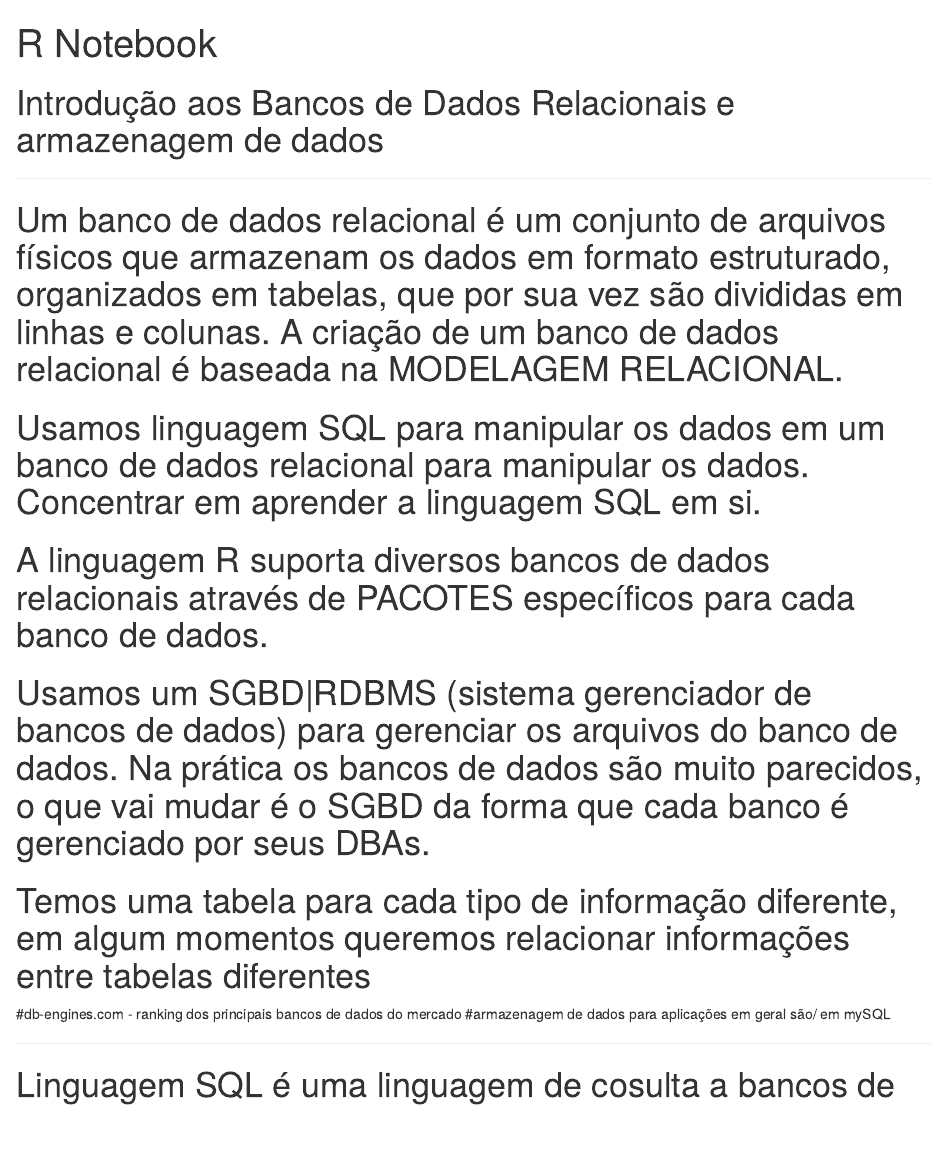
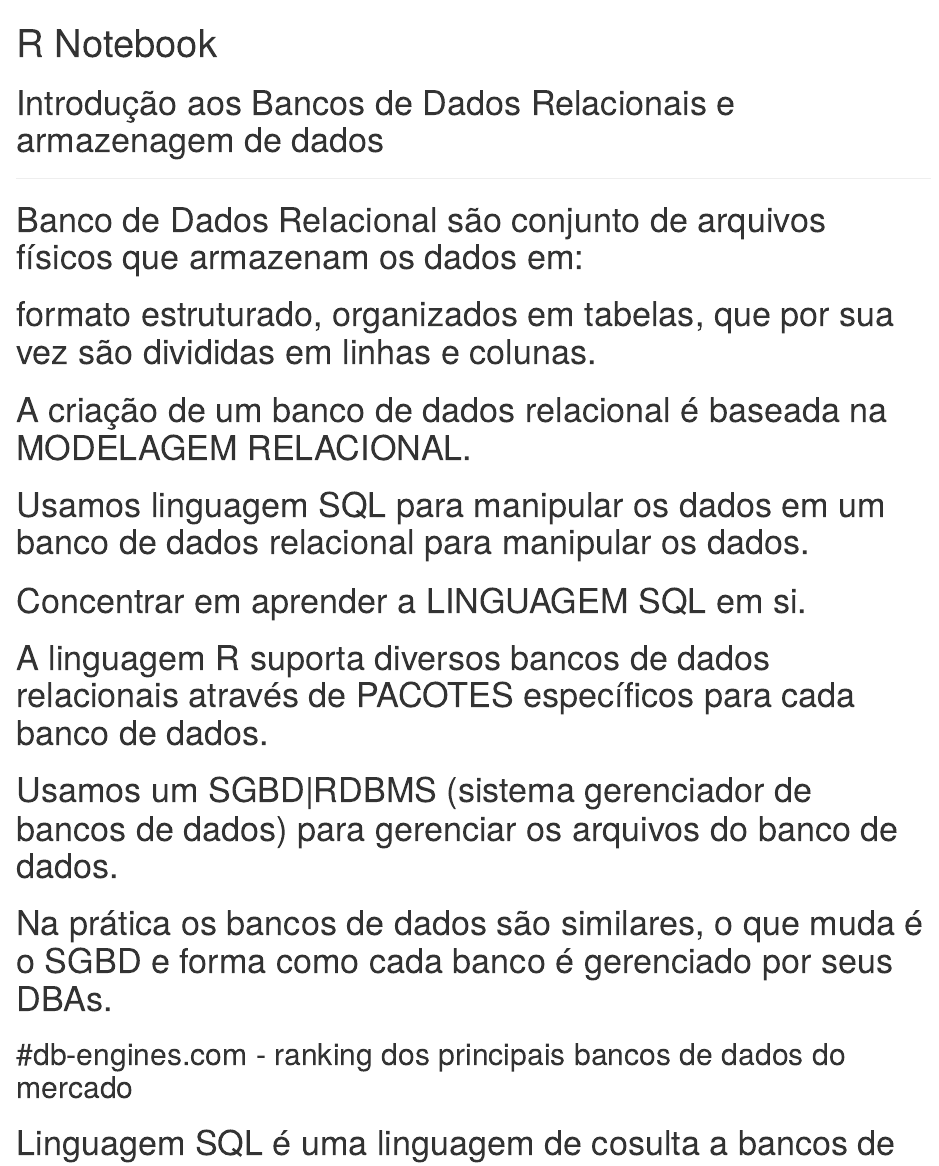
Before and after one commit to Anello92/SQL-NoSQL, an R Markdown document (Cap06-01-Comandos-SQL-Fundamental.Rmd): the page in a window 1100 px wide, from its top. Rendered offline with R 4.5, knitr and Pandoc, with nearby package versions.

Commit message:
Update Cap06-01-Comandos-SQL-Fundamental.Rmd

```diff
--- a/Cap06-01-Comandos-SQL-Fundamental.Rmd
+++ b/Cap06-01-Comandos-SQL-Fundamental.Rmd
@@ -7,19 +7,20 @@ output: html_notebook
 
 -------------------------------------------------------------------------------------------------------------------------------------
 
-# Um banco de dados relacional é um conjunto de arquivos físicos que armazenam os dados em formato estruturado, organizados em tabelas, que por sua vez são divididas em linhas e colunas. A criação de um banco de dados relacional é baseada na MODELAGEM RELACIONAL.
+# Banco de Dados Relacional são conjunto de arquivos físicos que armazenam os dados em:
+# formato estruturado, organizados em tabelas, que por sua vez são divididas em linhas e colunas.
 
-# Usamos linguagem SQL para manipular os dados em um banco de dados relacional para manipular os dados. Concentrar em aprender a linguagem SQL em si.
+# A criação de um banco de dados relacional é baseada na MODELAGEM RELACIONAL.
+
+# Usamos linguagem SQL para manipular os dados em um banco de dados relacional para manipular os dados.
+# Concentrar em aprender a LINGUAGEM SQL em si.
 
 # A linguagem R suporta diversos bancos de dados relacionais através de PACOTES específicos para cada banco de dados.
 
-# Usamos um SGBD|RDBMS (sistema gerenciador de bancos de dados) para gerenciar os arquivos do banco de dados. Na prática os bancos de dados são muito parecidos, o que vai mudar é o SGBD da forma que cada banco é gerenciado por seus DBAs.
-
-# Temos uma tabela para cada tipo de informação diferente, em algum momentos queremos relacionar informações entre tabelas diferentes
+# Usamos um SGBD|RDBMS (sistema gerenciador de bancos de dados) para gerenciar os arquivos do banco de dados.
+# Na prática os bancos de dados são similares, o que muda é o SGBD e forma como cada banco é gerenciado por seus DBAs.
 
 #db-engines.com - ranking dos principais bancos de dados do mercado
-#armazenagem de dados para aplicações em geral são/ em mySQL
-
 --------------------------------------------------------------------------------------------------------------------------------------
 
 # Linguagem SQL é uma linguagem de cosulta a bancos de dados - não é uma linguagem de programação. Permite que os usuários acessem dados em sistemas de gerenciamento de bancos de dados relacionais.
```
Also changed, not shown: Cap06-01-Comandos-SQL-Fundamental.Rmd (1 more changed lines).
